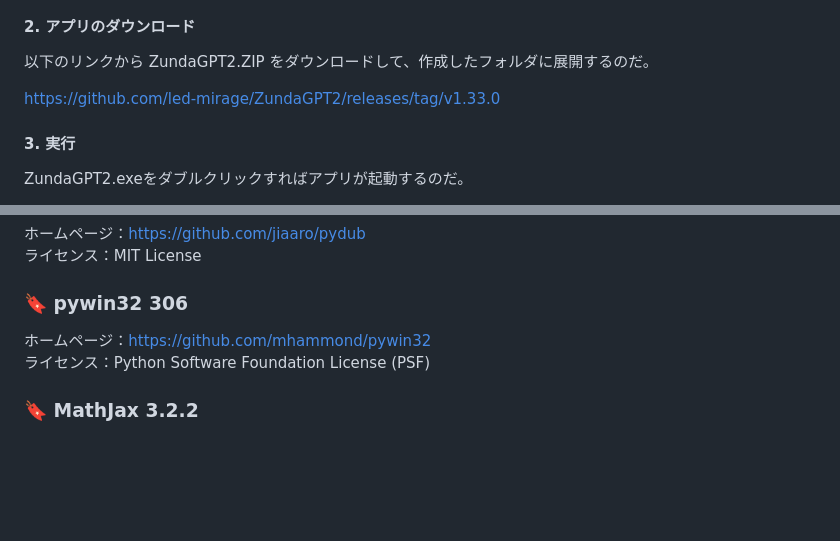
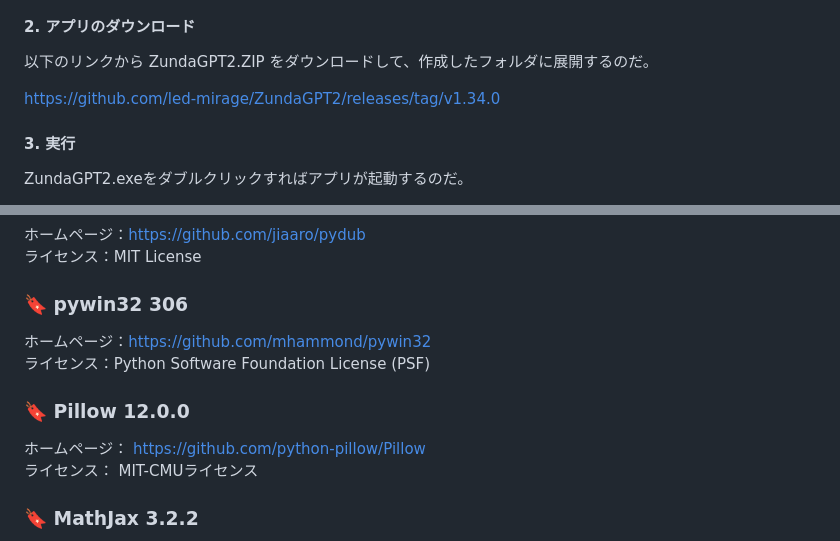
Before and after one commit to led-mirage/ZundaGPT2, a Markdown page: Readme.md, 2 parts joined by grey strips. Drawn GitHub-style; folded sections open; blank space fills up the shorter version.

```diff
--- a/Readme.md
+++ b/Readme.md
@@ -206,7 +206,7 @@ Windowsの場合は、Windowsの検索窓で「環境変数を編集」で検索
 
 以下のリンクから ZundaGPT2.ZIP をダウンロードして、作成したフォルダに展開するのだ。
 
-https://github.com/led-mirage/ZundaGPT2/releases/tag/v1.33.0
+https://github.com/led-mirage/ZundaGPT2/releases/tag/v1.34.0
 
 #### 3. 実行
 
@@ -440,6 +440,11 @@ VirusTotalでのチェック結果はこちらなのだ。
 ホームページ：https://github.com/mhammond/pywin32
 ライセンス：Python Software Foundation License (PSF)
 
+### 🔖 Pillow 12.0.0
+
+ホームページ： https://github.com/python-pillow/Pillow
+ライセンス： MIT-CMUライセンス
+
 ### 🔖 MathJax 3.2.2
 
 ホームページ： https://github.com/mathjax/MathJax
```
Also changed, not shown: other parts of Readme.md (+12 -6 lines), Readme.en.md (+7 -2 lines), doc/images/virustotal_1.34.0.png (added).
